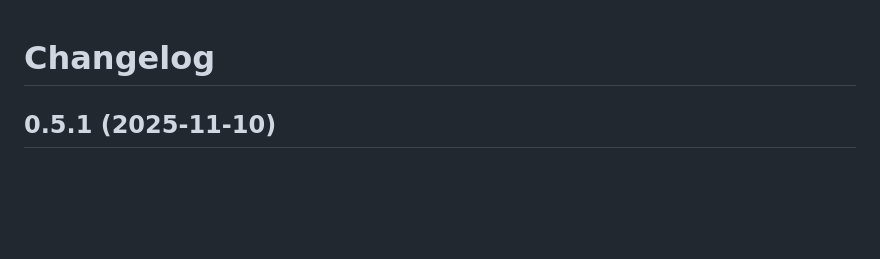
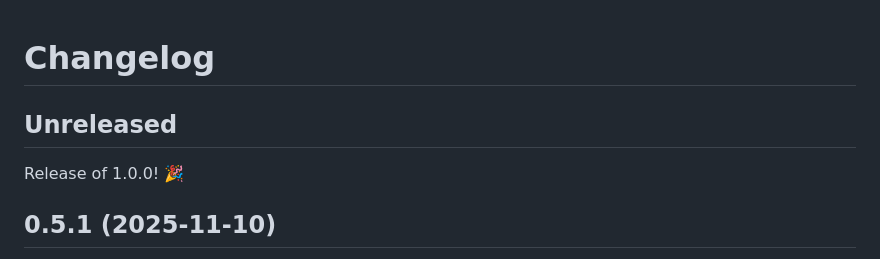
Before and after one commit to mcanouil/quarto-extensions-updater, a Markdown page: CHANGELOG.md, the part around the change. GitHub-like rendering; blank space fills up the shorter version.

Commit message:
chore: update CHANGELOG for version 1.0.0 release

```diff
--- a/CHANGELOG.md
+++ b/CHANGELOG.md
@@ -1,4 +1,8 @@
 # Changelog
+
+## Unreleased
+
+Release of 1.0.0! 🎉
 
 ## 0.5.1 (2025-11-10)
 
```
